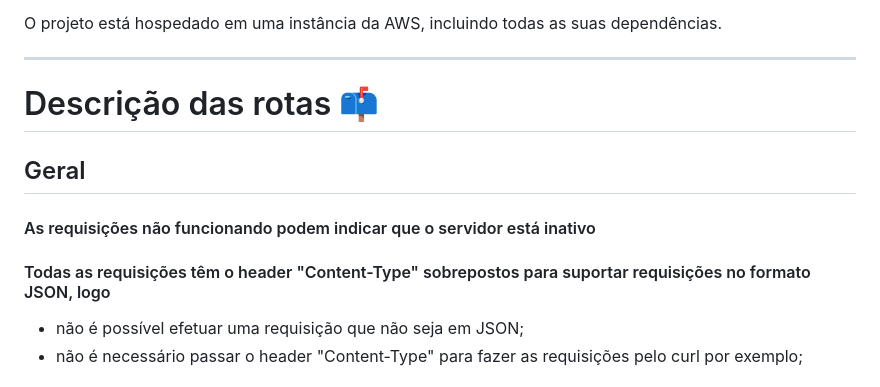
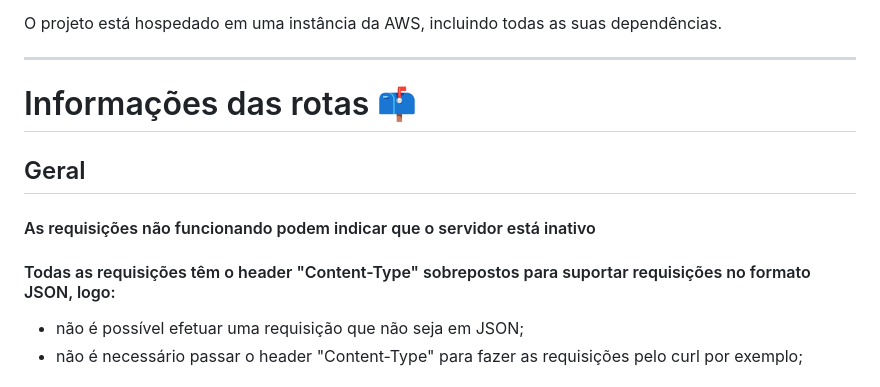
Before and after one commit to victorIto07/trabalho-semestral-backend, a Markdown page: README.md, the part around the change printed below. Rendered like a GitHub page.

Commit message:
ajuste readme

```diff
--- a/README.md
+++ b/README.md
@@ -36,13 +37,13 @@ O projeto está hospedado em uma instância da AWS, incluindo todas as suas depe
 
 ---
 
-# Descrição das rotas 📫
+# Informações das rotas 📫
 
 ## Geral
 
 #### As requisições não funcionando podem indicar que o servidor está inativo
 
-#### Todas as requisições têm o header "Content-Type" sobrepostos para suportar requisições no formato JSON, logo
+#### Todas as requisições têm o header "Content-Type" sobrepostos para suportar requisições no formato JSON, logo:
 
 - não é possível efetuar uma requisição que não seja em JSON;
 - não é necessário passar o header "Content-Type" para fazer as requisições pelo curl por exemplo;
```
Also changed, not shown: other parts of README.md (+20 -19 lines).
